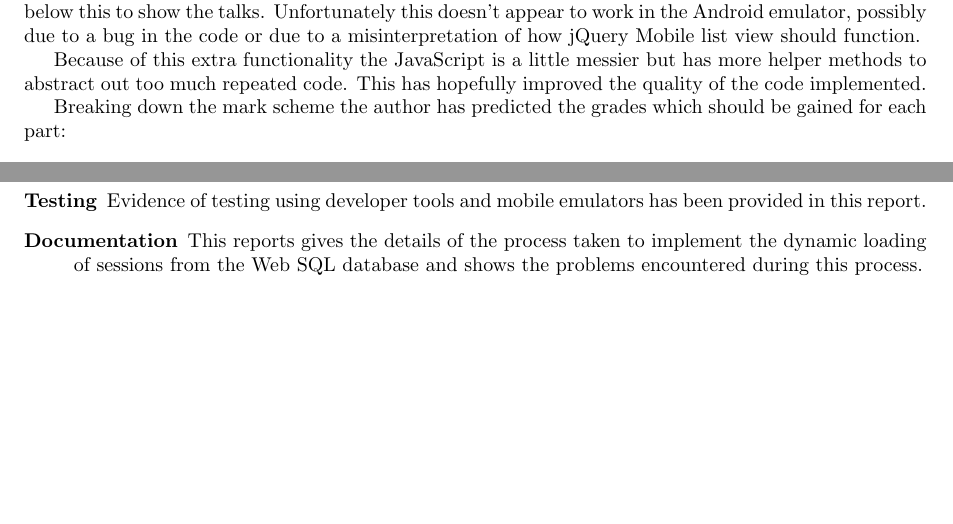
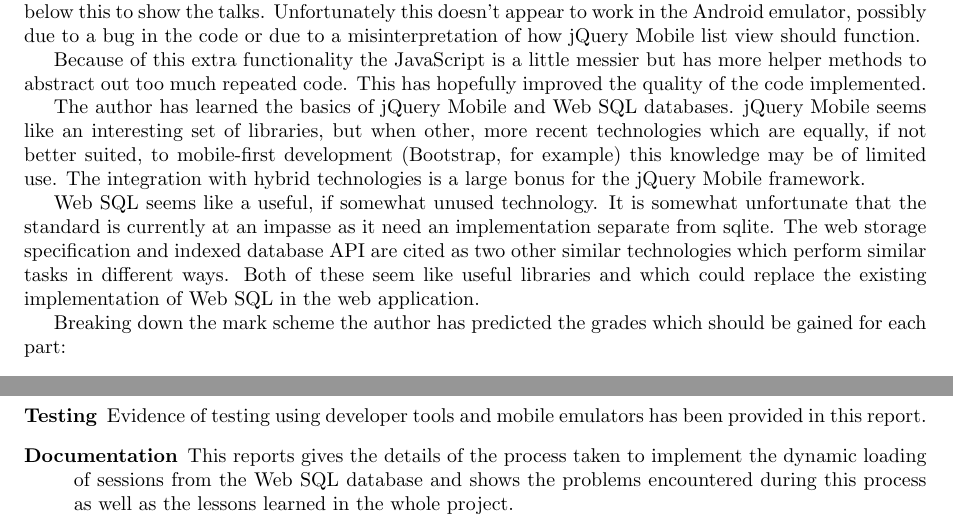
Before and after one commit to SoftlySplinter/sem2220-assign1, a LaTeX document (report/report.tex): two parts of page 6 of 7, joined at a grey line, cut so that both start at the same text, the shorter picture padded with empty space. Compiled offline with pdfLaTeX.

Commit message:
Add lessons learned.

```diff
--- a/report/report.tex
+++ b/report/report.tex
@@ -313,6 +313,20 @@ Because of this extra functionality the JavaScript is a little messier but has
 more helper methods to abstract out too much repeated code. This has hopefully
 improved the quality of the code implemented.
 
+The author has learned the basics of jQuery Mobile and Web SQL databases.
+jQuery Mobile seems like an interesting set of libraries, but when other, more
+recent technologies which are equally, if not better suited, to mobile-first
+development (Bootstrap, for example) this knowledge may be of limited use. The
+integration with hybrid technologies is a large bonus for the jQuery Mobile
+framework.
+
+Web SQL seems like a useful, if somewhat unused technology. It is somewhat
+unfortunate that the standard is currently at an impasse as it need an
+implementation separate from sqlite. The web storage specification and indexed
+database API are cited as two other similar technologies which perform similar
+tasks in different ways. Both of these seem like useful libraries and which
+could replace the existing implementation of Web SQL in the web application.
+
 Breaking down the mark scheme the author has predicted the grades which should
 be gained for each part:
 
@@ -340,10 +354,10 @@ without a huge amount of experience.
 has been provided in this report.
 \item[Documentation] This reports gives the details of the process taken to
 implement the dynamic loading of sessions from the Web SQL database and shows
-the problems encountered during this process.
+the problems encountered during this process as well as the lessons learned in
+the whole project.
 \end{description}
 
-%TODO what was learned.
 
 \newpage
 \bibliographystyle{plain}
```
Also changed, not shown: report/report.pdf.
